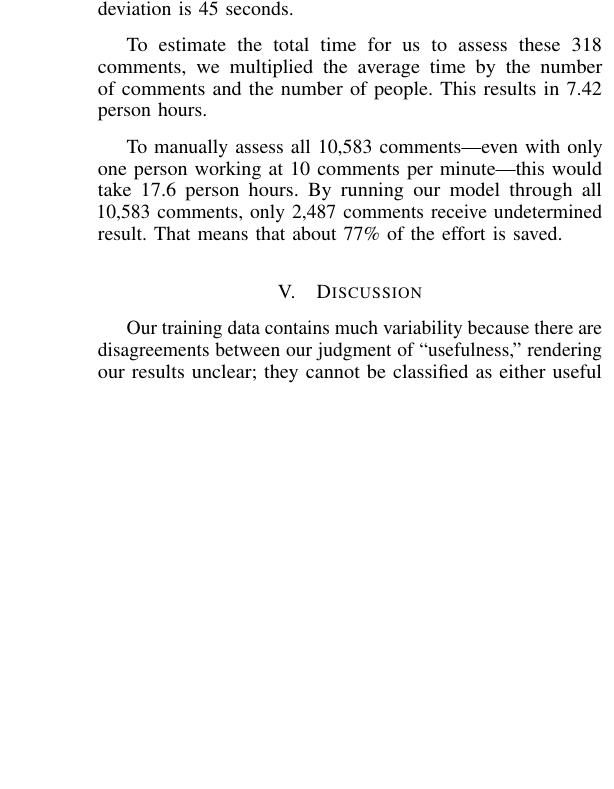
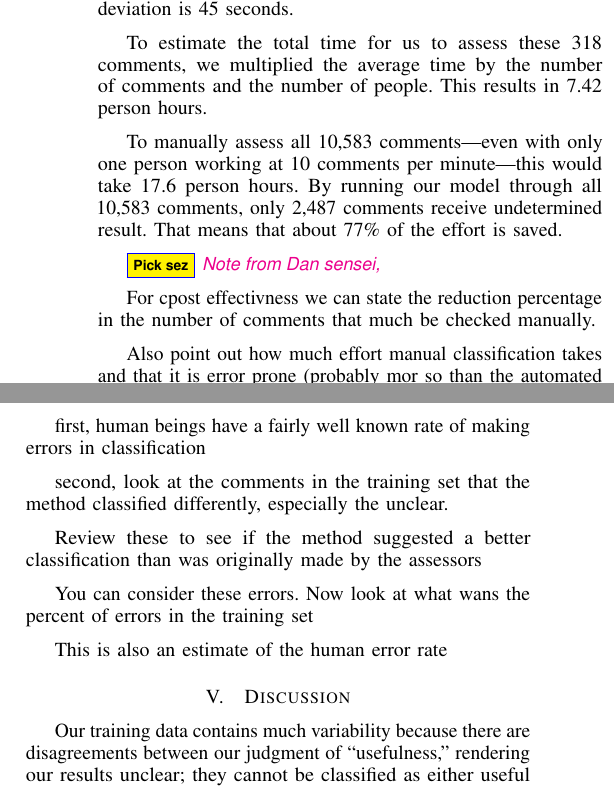
Before and after one commit to sdlab-naist/thaipang-intern-paper, a LaTeX paper (paper.tex, which reads sections/results.tex): part of one column of page 5 of 6 before the commit and two parts of the columns of page 5 of 6 after it, the two joined at a grey line, cut so that both start at the same text, the shorter picture padded with empty space. Compiled offline with pdfLaTeX; a LaTeX package or settings file that is missing is left out.

Commit message:
Note from Dan sensei, for RQ2

```diff
--- a/sections/results.tex
+++ b/sections/results.tex
@@ -263,3 +263,21 @@ This results in 7.42 person hours.
 To manually assess all 10,583 comments---even with only one person working at 10 comments per minute---this would take 17.6 person hours.
 By running our model through all 10,583 comments, only 2,487 comments receive undetermined result.
 That means that about 77\% of the effort is saved.
+
+\pick{Note from Dan sensei,}
+
+For cpost effectivness we can state the reduction  percentage in the number of comments that much be checked manually.
+
+ Also point out how much effort manual classification takes and that it is error prone (probably mor so than the automated method!
+
+You cannot, but some estimates are possble
+
+first, human beings have a fairly well known rate of making errors in classification
+
+second, look at the comments in the training set that the method classified differently, especially the unclear.
+
+Review these to see if the method suggested a better classification than was originally made by the assessors
+
+You can consider these errors. Now look at what wans the percent of errors in the training set
+
+This is also an estimate of the human error rate
```
